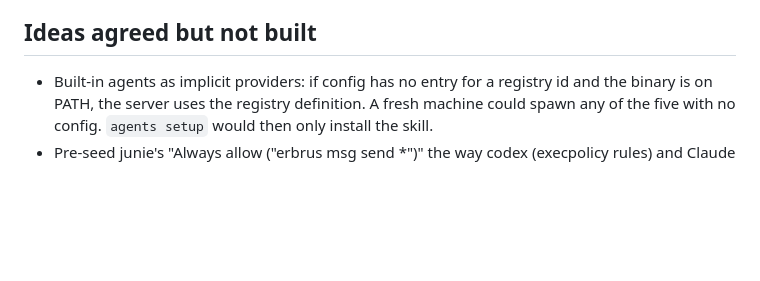
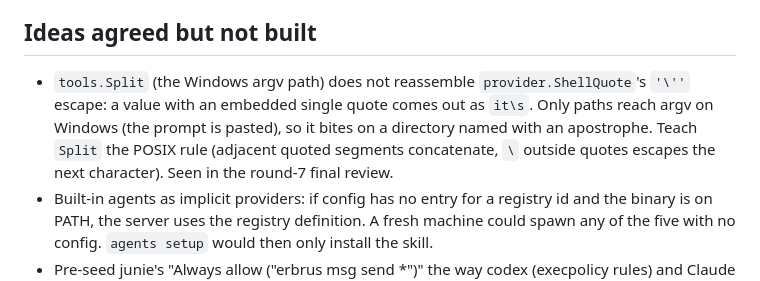
Before and after one commit to homeend/agentoz, a Markdown page: docs/BACKLOG.md, the part around the change. GitHub-like rendering; blank space fills up the shorter version.

Commit message:
docs(backlog): tools.Split does not reassemble the '\'' escape
Co-Authored-By: Claude Fable 5.1 <noreply@anthropic.com>
Claude-Session: https://claude.ai/code/session_01LiFF5JcenxQwWbJ5WrHYGb

```diff
--- a/docs/BACKLOG.md
+++ b/docs/BACKLOG.md
@@ -27,6 +27,12 @@ items as they land.
 
 ## Ideas agreed but not built
 
+- `tools.Split` (the Windows argv path) does not reassemble
+  `provider.ShellQuote`'s `'\''` escape: a value with an embedded single
+  quote comes out as `it\s`. Only paths reach argv on Windows (the prompt
+  is pasted), so it bites on a directory named with an apostrophe. Teach
+  `Split` the POSIX rule (adjacent quoted segments concatenate, `\` outside
+  quotes escapes the next character). Seen in the round-7 final review.
 - Built-in agents as implicit providers: if config has no entry for a
   registry id and the binary is on PATH, the server uses the registry
   definition. A fresh machine could spawn any of the five with no
```
